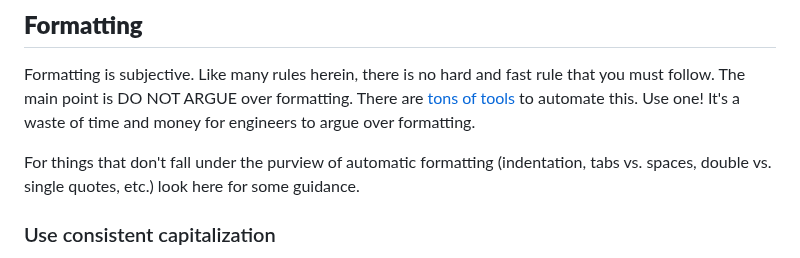
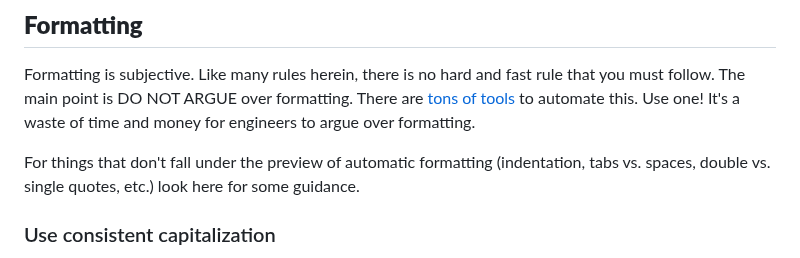
Before and after one commit to ryanmcdermott/clean-code-javascript, a Markdown page: README.md, the part around the change. Drawn GitHub-style.

Commit message:
Fix: spelling mistake in Formatting

```diff
--- a/README.md
+++ b/README.md
@@ -2086,7 +2086,7 @@ rule that you must follow. The main point is DO NOT ARGUE over formatting.
 There are [tons of tools](https://standardjs.com/rules.html) to automate this.
 Use one! It's a waste of time and money for engineers to argue over formatting.
 
-For things that don't fall under the purview of automatic formatting
+For things that don't fall under the preview of automatic formatting
 (indentation, tabs vs. spaces, double vs. single quotes, etc.) look here
 for some guidance.
 
```
